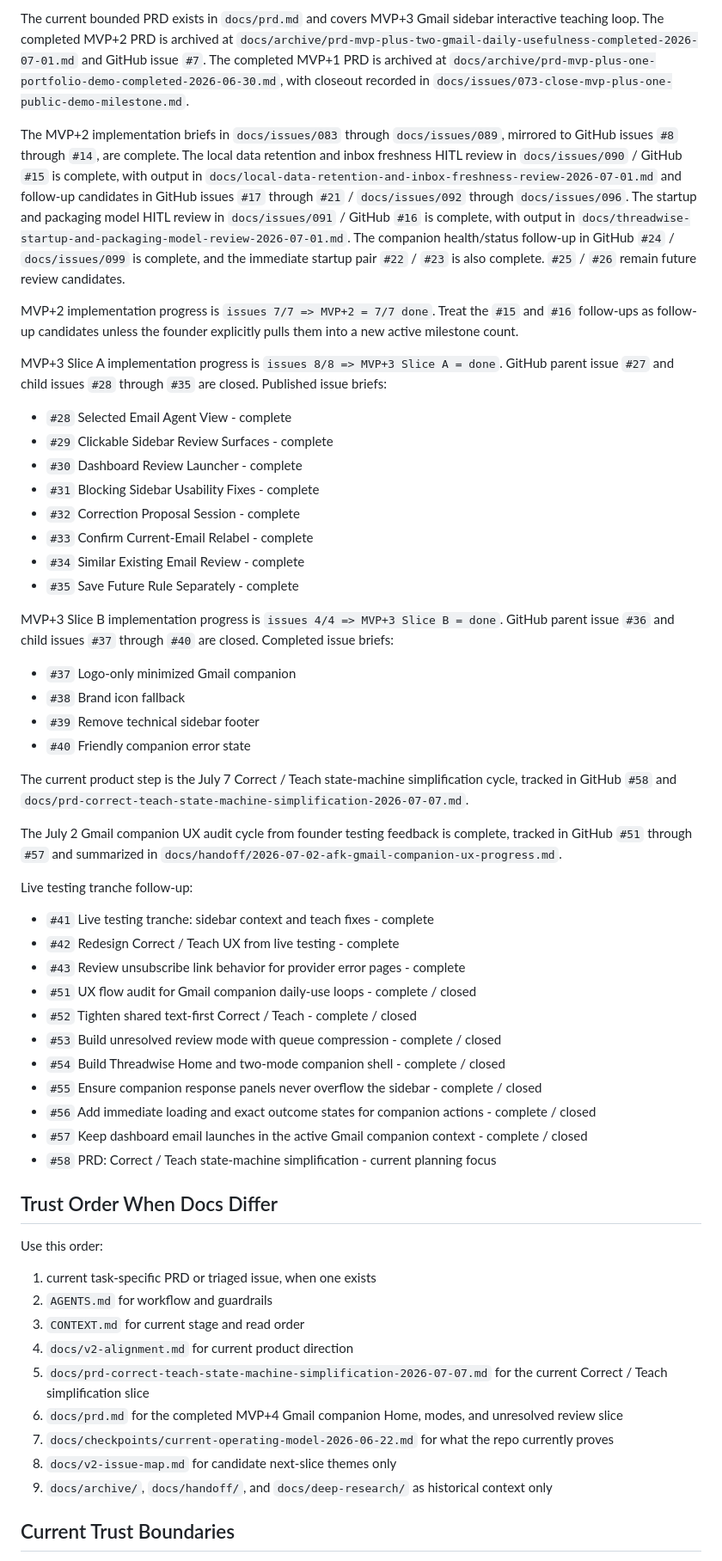
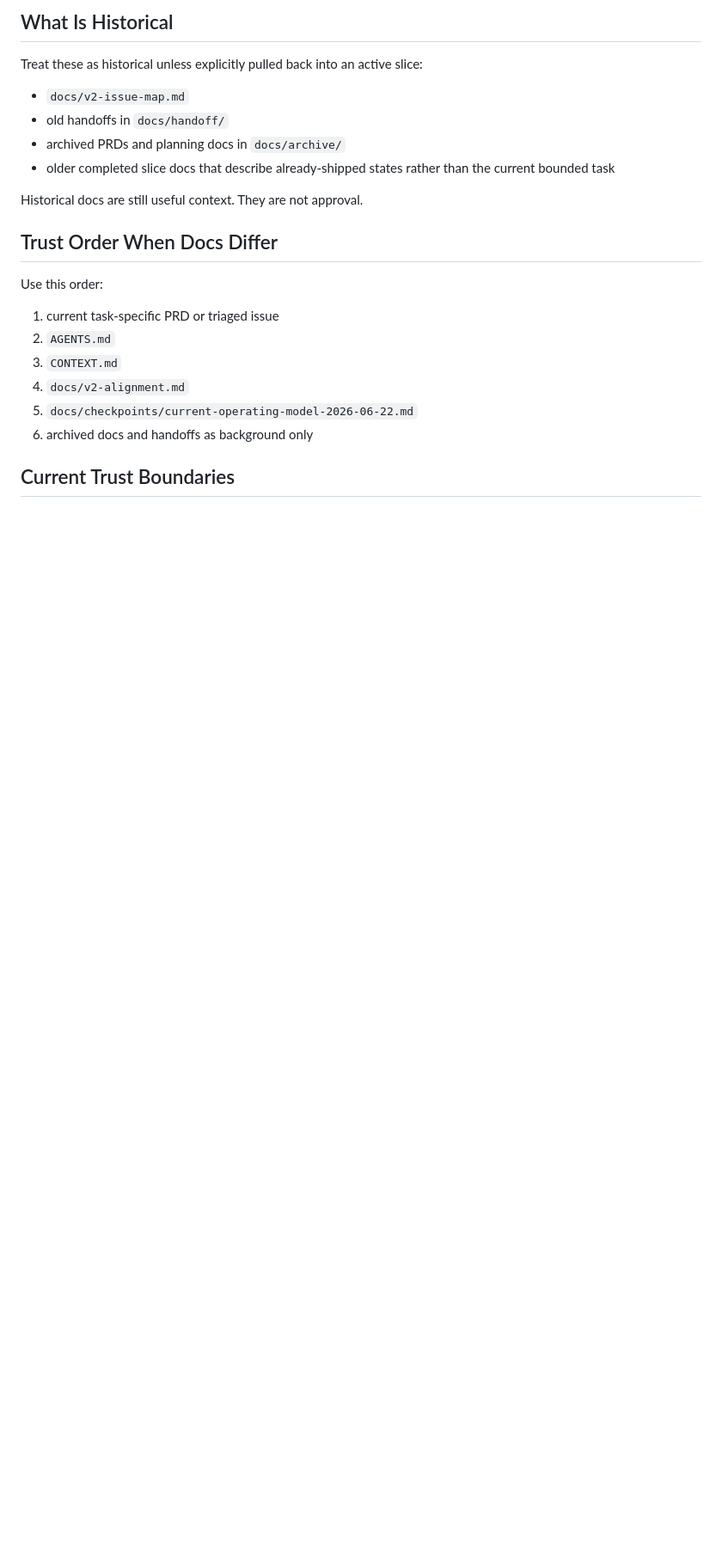
Before and after one commit to czzzry/threadwise, a Markdown page: CONTEXT.md, the part around one of its changes. Shown at 86% size. Drawn GitHub-style; blank space fills up the shorter version.

```diff
--- a/CONTEXT.md
+++ b/CONTEXT.md
@@ -76,59 +71,25 @@ The current product direction for Threadwise is:
 
-The current bounded PRD exists in `docs/prd.md` and covers MVP+3 Gmail sidebar interactive teaching loop. The completed MVP+2 PRD is archived at `docs/archive/prd-mvp-plus-two-gmail-daily-usefulness-completed-2026-07-01.md` and GitHub issue `#7`. The completed MVP+1 PRD is archived at `docs/archive/prd-mvp-plus-one-portfolio-demo-completed-2026-06-30.md`, with closeout recorded in `docs/issues/073-close-mvp-plus-one-public-demo-milestone.md`.
+## What Is Historical
 
-The MVP+2 implementation briefs in `docs/issues/083` through `docs/issues/089`, mirrored to GitHub issues `#8` through `#14`, are complete. The local data retention and inbox freshness HITL review in `docs/issues/090` / GitHub `#15` is complete, with output in `docs/local-data-retention-and-inbox-freshness-review-2026-07-01.md` and follow-up candidates in GitHub issues `#17` through `#21` / `docs/issues/092` through `docs/issues/096`. The startup and packaging model HITL review in `docs/issues/091` / GitHub `#16` is complete, with output in `docs/threadwise-startup-and-packaging-model-review-2026-07-01.md`. The companion health/status follow-up in GitHub `#24` / `docs/issues/099` is complete, and the immediate startup pair `#22` / `#23` is also complete. `#25` / `#26` remain future review candidates.
+Treat these as historical unless explicitly pulled back into an active slice:
 
-MVP+2 implementation progress is `issues 7/7 => MVP+2 = 7/7 done`. Treat the `#15` and `#16` follow-ups as follow-up candidates unless the founder explicitly pulls them into a new active milestone count.
+- `docs/v2-issue-map.md`
+- old handoffs in `docs/handoff/`
+- archived PRDs and planning docs in `docs/archive/`
+- older completed slice docs that describe already-shipped states rather than the current bounded task
 
-MVP+3 Slice A implementation progress is `issues 8/8 => MVP+3 Slice A = done`. GitHub parent issue `#27` and child issues `#28` through `#35` are closed. Published issue briefs:
-
-- `#28` Selected Email Agent View - complete
-- `#29` Clickable Sidebar Review Surfaces - complete
-- `#30` Dashboard Review Launcher - complete
-- `#31` Blocking Sidebar Usability Fixes - complete
-- `#32` Correction Proposal Session - complete
-- `#33` Confirm Current-Email Relabel - complete
-- `#34` Similar Existing Email Review - complete
-- `#35` Save Future Rule Separately - complete
-
-MVP+3 Slice B implementation progress is `issues 4/4 => MVP+3 Slice B = done`. GitHub parent issue `#36` and child issues `#37` through `#40` are closed. Completed issue briefs:
-
-- `#37` Logo-only minimized Gmail companion
-- `#38` Brand icon fallback
-- `#39` Remove technical sidebar footer
-- `#40` Friendly companion error state
-
-The current product step is the July 7 Correct / Teach state-machine simplification cycle, tracked in GitHub `#58` and `docs/prd-correct-teach-state-machine-simplification-2026-07-07.md`.
-
-The July 2 Gmail companion UX audit cycle from founder testing feedback is complete, tracked in GitHub `#51` through `#57` and summarized in `docs/handoff/2026-07-02-afk-gmail-companion-ux-progress.md`.
-
-Live testing tranche follow-up:
-
-- `#41` Live testing tranche: sidebar context and teach fixes - complete
-- `#42` Redesign Correct / Teach UX from live testing - complete
-- `#43` Review unsubscribe link behavior for provider error pages - complete
-- `#51` UX flow audit for Gmail companion daily-use loops - complete / closed
-- `#52` Tighten shared text-first Correct / Teach - complete / closed
-- `#53` Build unresolved review mode with queue compression - complete / closed
-- `#54` Build Threadwise Home and two-mode companion shell - complete / closed
-- `#55` Ensure companion response panels never overflow the sidebar - complete / closed
-- `#56` Add immediate loading and exact outcome states for companion actions - complete / closed
-- `#57` Keep dashboard email launches in the active Gmail companion context - complete / closed
-- `#58` PRD: Correct / Teach state-machine simplification - current planning focus
+Historical docs are still useful context. They are not approval.
 
 ## Trust Order When Docs Differ
 
 Use this order:
 
-1. current task-specific PRD or triaged issue, when one exists
-2. `AGENTS.md` for workflow and guardrails
-3. `CONTEXT.md` for current stage and read order
-4. `docs/v2-alignment.md` for current product direction
-5. `docs/prd-correct-teach-state-machine-simplification-2026-07-07.md` for the current Correct / Teach simplification slice
-6. `docs/prd.md` for the completed MVP+4 Gmail companion Home, modes, and unresolved review slice
-7. `docs/checkpoints/current-operating-model-2026-06-22.md` for what the repo currently proves
-8. `docs/v2-issue-map.md` for candidate next-slice themes only
-9. `docs/archive/`, `docs/handoff/`, and `docs/deep-research/` as historical context only
+1. current task-specific PRD or triaged issue
+2. `AGENTS.md`
+3. `CONTEXT.md`
+4. `docs/v2-alignment.md`
+5. `docs/checkpoints/current-operating-model-2026-06-22.md`
+6. archived docs and handoffs as background only
 
 ## Current Trust Boundaries
 
```
Also changed, not shown: other parts of CONTEXT.md (+56 -60 lines).
